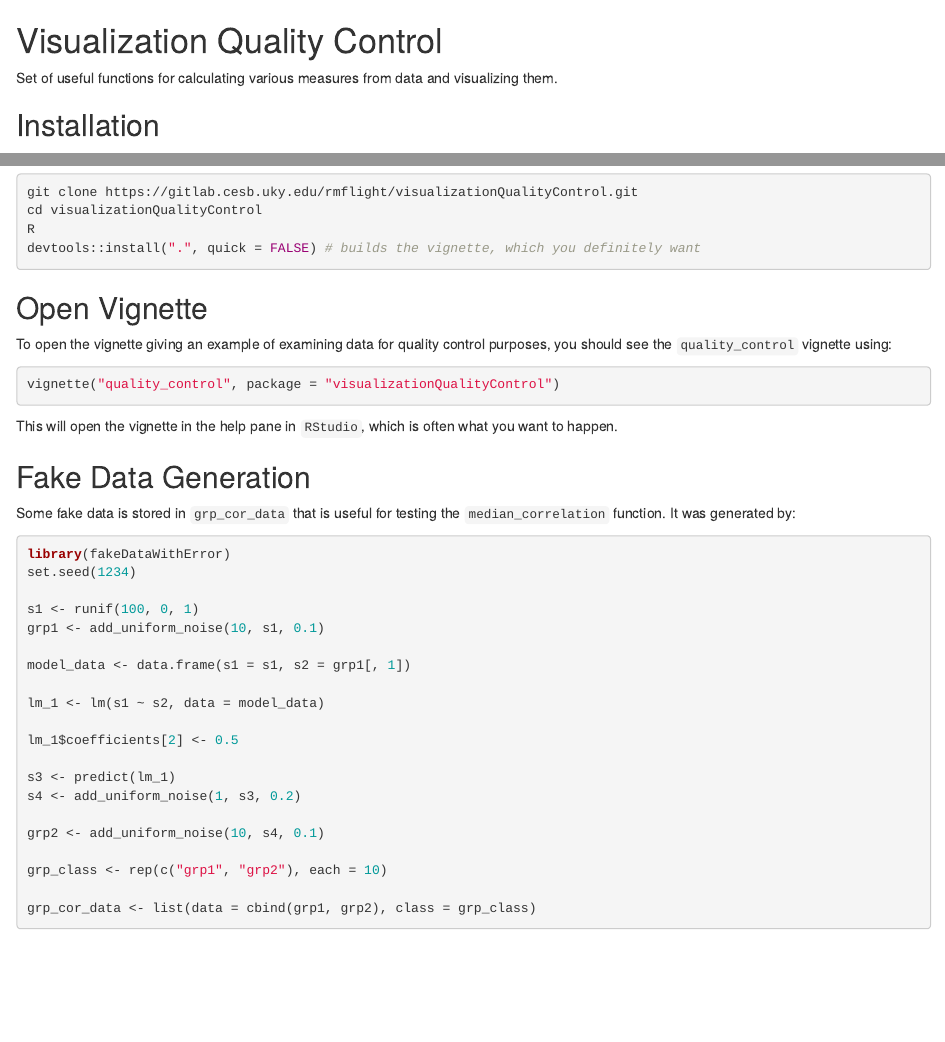
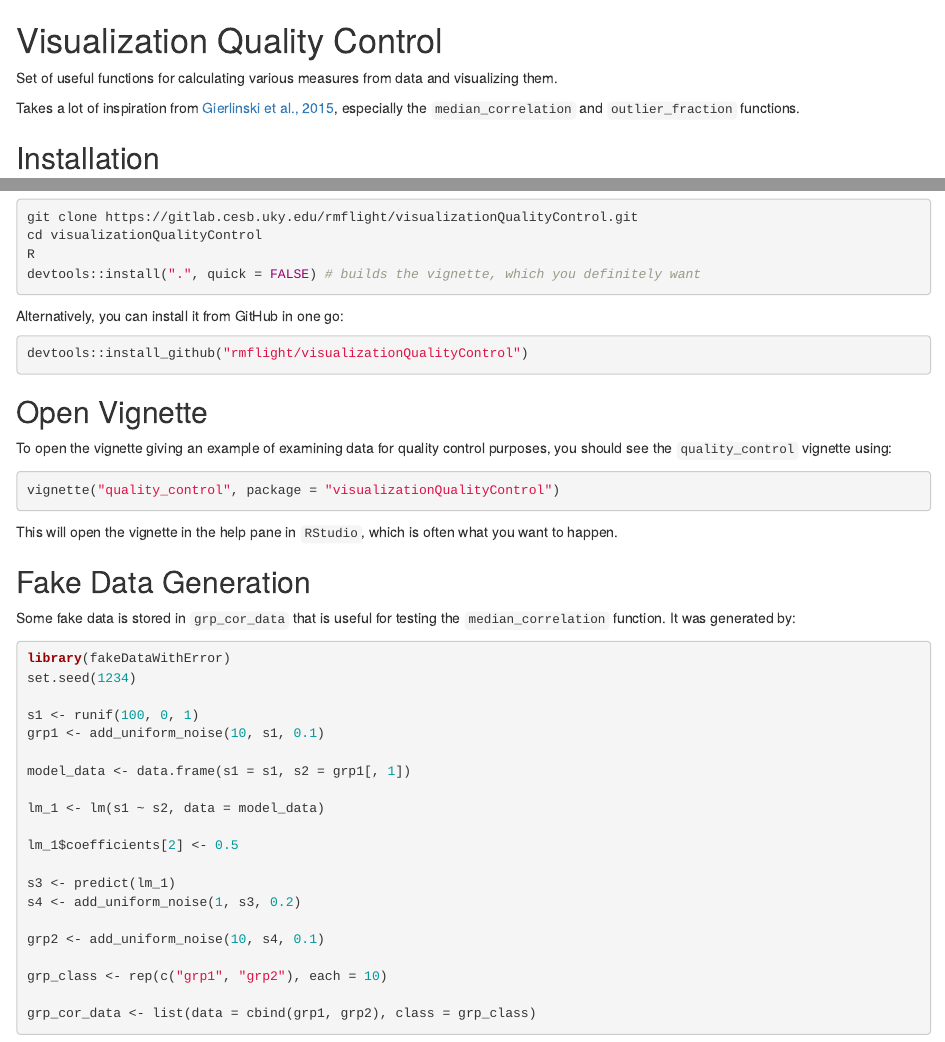
Before and after one commit to simexin/visualizationQualityControl, an R Markdown document (README.Rmd): the page in a window 1100 px wide, from its top, and a second part further down, joined at a grey line. Rendered offline with R 4.5, knitr and Pandoc, with nearby package versions.

Commit message:
updating the readme with some simple examples

````diff
--- a/README.Rmd
+++ b/README.Rmd
@@ -1,6 +1,9 @@
 # Visualization Quality Control
 
 Set of useful functions for calculating various measures from data and visualizing them.
+
+Takes a lot of inspiration from [Gierlinski et al., 2015](https://dx.doi.org/10.1093/bioinformatics/btv425), especially the `median_correlation` and
+`outlier_fraction` functions.
 
 ## Installation
 
@@ -31,6 +34,13 @@ cd visualizationQualityControl
 R
 devtools::install(".", quick = FALSE) # builds the vignette, which you definitely want
 ```
+
+Alternatively, you can install it from GitHub in one go:
+
+```r
+devtools::install_github("rmflight/visualizationQualityControl")
+```
+
 
 ## Open Vignette
 
````
Also changed, not shown: 1 other file.
